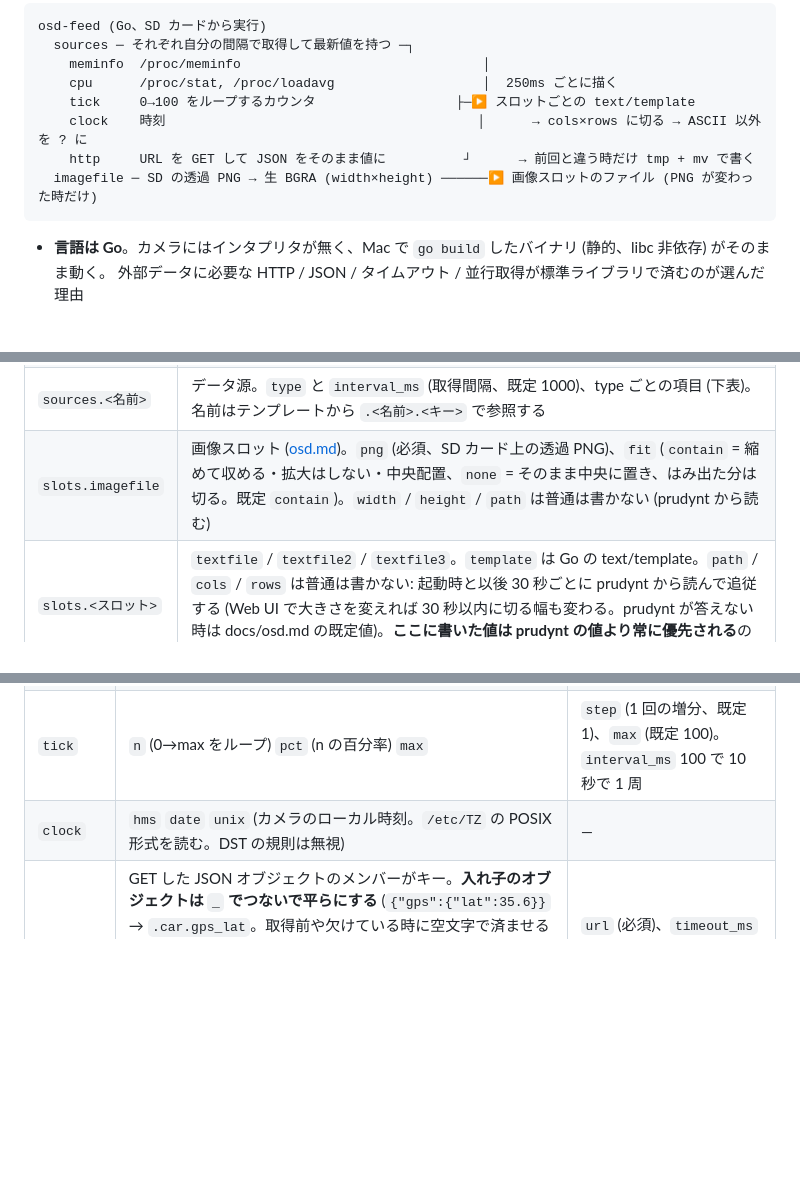
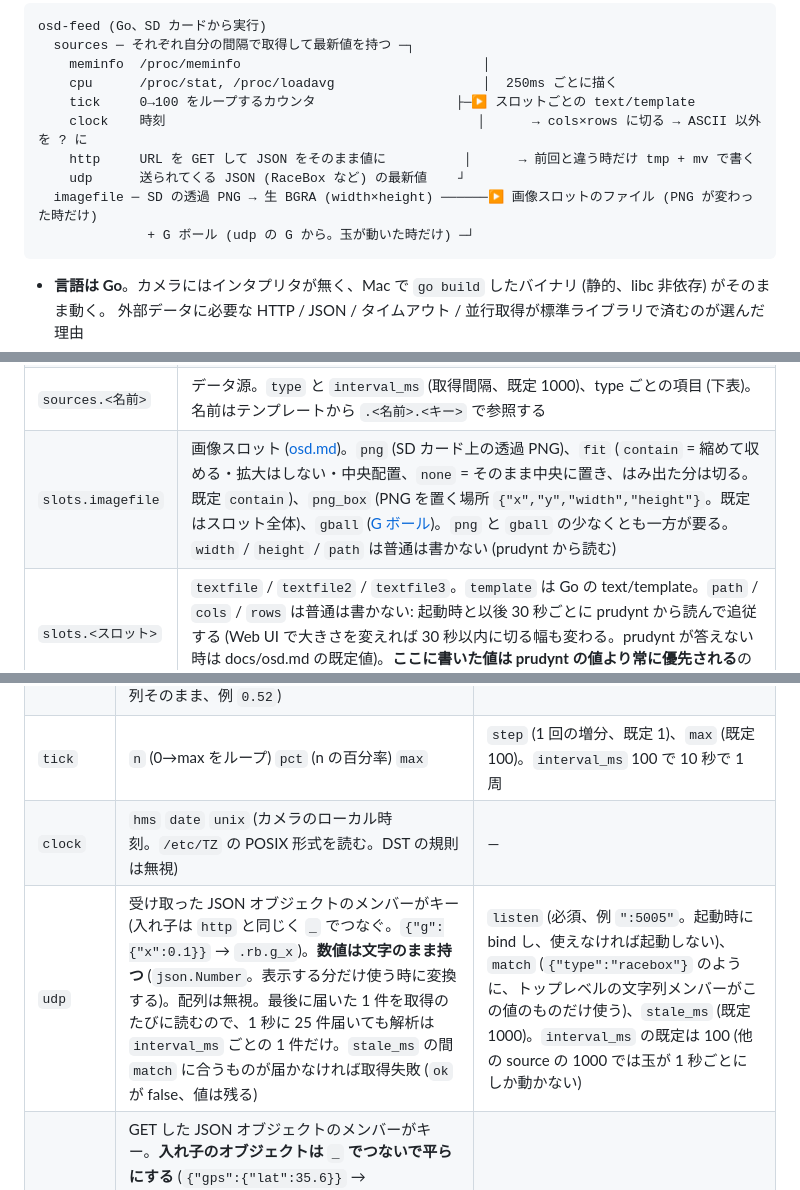
Before and after one commit to uzulla/WyzeCam3-thingino-to-youtube, a Markdown page: docs/osd-feed.md, 3 parts joined by grey strips. Rendered like a GitHub page; blank space fills up the shorter version.

````diff
--- a/docs/osd-feed.md
+++ b/docs/osd-feed.md
@@ -11,8 +11,10 @@ osd-feed (Go、SD カードから実行)
     cpu      /proc/stat, /proc/loadavg                   │  250ms ごとに描く
     tick     0→100 をループするカウンタ                  ├─▶ スロットごとの text/template
     clock    時刻                                        │      → cols×rows に切る → ASCII 以外を ? に
-    http     URL を GET して JSON をそのまま値に          ┘      → 前回と違う時だけ tmp + mv で書く
+    http     URL を GET して JSON をそのまま値に          │      → 前回と違う時だけ tmp + mv で書く
+    udp      送られてくる JSON (RaceBox など) の最新値    ┘
   imagefile ─ SD の透過 PNG → 生 BGRA (width×height) ──────▶ 画像スロットのファイル (PNG が変わった時だけ)
+              + G ボール (udp の G から。玉が動いた時だけ) ─┘
 ```
 
 - **言語は Go**。カメラにはインタプリタが無く、Mac で `go build` したバイナリ (静的、libc 非依存) がそのまま動く。
@@ -68,7 +70,7 @@ device/install-osd-feed.sh root@<camera-ip>       # SD にバイナリと (無
 | `interval_ms` | 描く間隔 (既定 250、下限 100)。prudynt 側がファイルを見るのは 100ms ごとなので、それより短くしても速くならない |
 | `clear_on_exit` | 終了時にスロットのファイルを消す (既定 true) |
 | `sources.<名前>` | データ源。`type` と `interval_ms` (取得間隔、既定 1000)、type ごとの項目 (下表)。名前はテンプレートから `.<名前>.<キー>` で参照する |
-| `slots.imagefile` | 画像スロット ([osd.md](osd.md#画像-ロゴなど-を重ねる-osdimagefile))。`png` (必須、SD カード上の透過 PNG)、`fit` (`contain` = 縮めて収める・拡大はしない・中央配置、`none` = そのまま中央に置き、はみ出た分は切る。既定 `contain`)。`width` / `height` / `path` は普通は書かない (prudynt から読む) |
+| `slots.imagefile` | 画像スロット ([osd.md](osd.md#画像-ロゴなど-を重ねる-osdimagefile))。`png` (SD カード上の透過 PNG)、`fit` (`contain` = 縮めて収める・拡大はしない・中央配置、`none` = そのまま中央に置き、はみ出た分は切る。既定 `contain`)、`png_box` (PNG を置く場所 `{"x","y","width","height"}`。既定はスロット全体)、`gball` ([G ボール](#racebox-の-g-ボールと速度))。`png` と `gball` の少なくとも一方が要る。`width` / `height` / `path` は普通は書かない (prudynt から読む) |
 | `slots.<スロット>` | `textfile` / `textfile2` / `textfile3`。`template` は Go の text/template。`path` / `cols` / `rows` は普通は書かない: 起動時と以後 30 秒ごとに prudynt から読んで追従する (Web UI で大きさを変えれば 30 秒以内に切る幅も変わる。prudynt が答えない時は docs/osd.md の既定値)。**ここに書いた値は prudynt の値より常に優先される**ので、Web UI で変えたのに反映されない時はここに古い値が残っていないか見る |
 
 ### source の種類
@@ -79,6 +81,7 @@ device/install-osd-feed.sh root@<camera-ip>       # SD にバイナリと (無
 | `cpu` | `used_pct` (前回の取得からの CPU 使用率。`/proc/stat` の `cpu` 行、iowait は空きに数える。起動直後の 1 回目は起動からの平均) `load1` `load5` `load15` (`/proc/loadavg` の文字列そのまま、例 `0.52`) | — |
 | `tick` | `n` (0→max をループ) `pct` (n の百分率) `max` | `step` (1 回の増分、既定 1)、`max` (既定 100)。`interval_ms` 100 で 10 秒で 1 周 |
 | `clock` | `hms` `date` `unix` (カメラのローカル時刻。`/etc/TZ` の POSIX 形式を読む。DST の規則は無視) | — |
+| `udp` | 受け取った JSON オブジェクトのメンバーがキー (入れ子は `http` と同じく `_` でつなぐ。`{"g":{"x":0.1}}` → `.rb.g_x`)。**数値は文字のまま持つ** (`json.Number`。表示する分だけ使う時に変換する)。配列は無視。最後に届いた 1 件を取得のたびに読むので、1 秒に 25 件届いても解析は `interval_ms` ごとの 1 件だけ。`stale_ms` の間 `match` に合うものが届かなければ取得失敗 (`ok` が false、値は残る) | `listen` (必須、例 `":5005"`。起動時に bind し、使えなければ起動しない)、`match` (`{"type":"racebox"}` のように、トップレベルの文字列メンバーがこの値のものだけ使う)、`stale_ms` (既定 1000)。`interval_ms` の既定は 100 (他の source の 1000 では玉が 1 秒ごとにしか動かない) |
 | `http` | GET した JSON オブジェクトのメンバーがキー。**入れ子のオブジェクトは `_` でつないで平らにする** (`{"gps":{"lat":35.6}}` → `.car.gps_lat`。取得前や欠けている時に空文字で済ませるため)。メンバーの値が配列ならそのまま (`{{index .car.list 0}}`)。平坦化後に同じキーになるメンバーがあれば取得エラー。本文が JSON オブジェクトでなければ (配列・数値・文字列・`null`・JSON 以外) `body` (文字列)。`status` は常に HTTP ステータス (同名の JSON メンバーは見えない) | `url` (必須)、`timeout_ms` (既定 3000)、`headers` (`{"Authorization": "..."}`) |
 
 どの source にも **`ok`** (直前の取得が成功した) と **`age_s`** (最後に成功してからの秒数。一度も無ければ -1) が付く。
````
Also changed, not shown: other parts of docs/osd-feed.md (+55 -0 lines), README.md (+1 -1 lines), docs/images/osd-gball.jpg (added), 14 other files.
